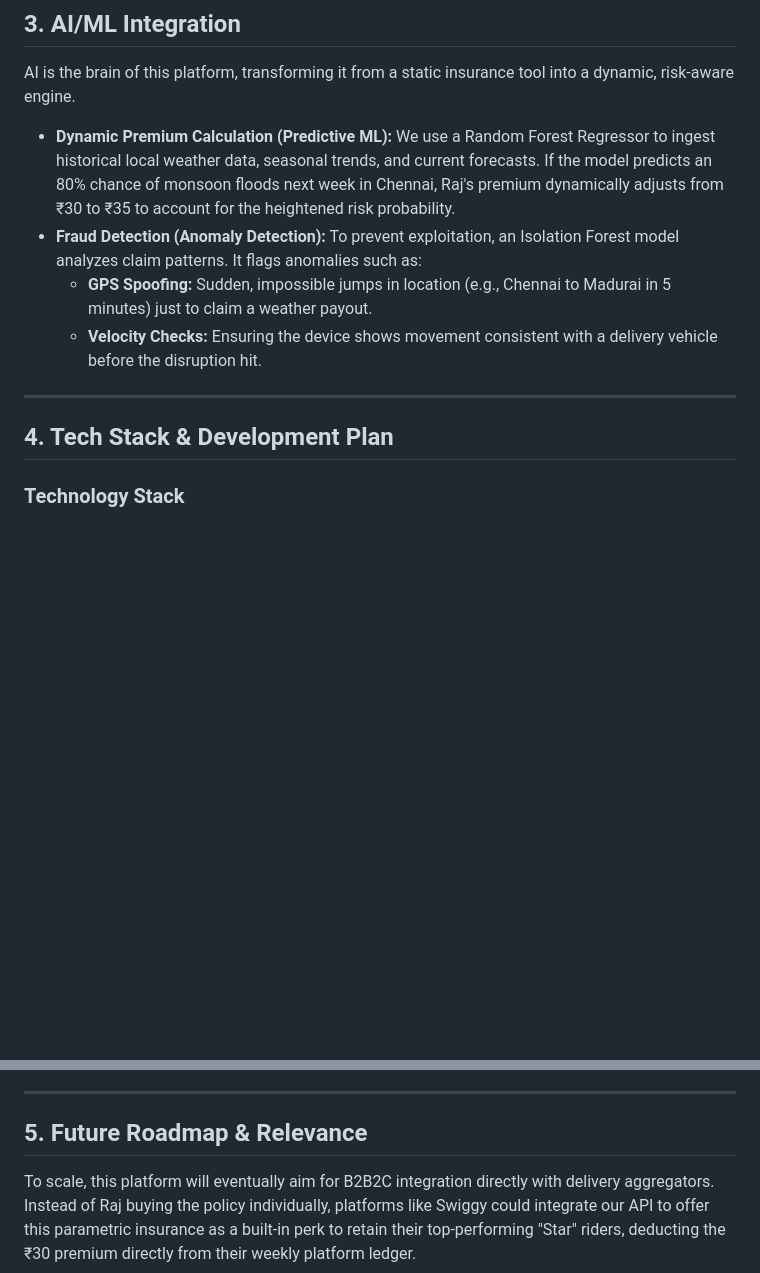
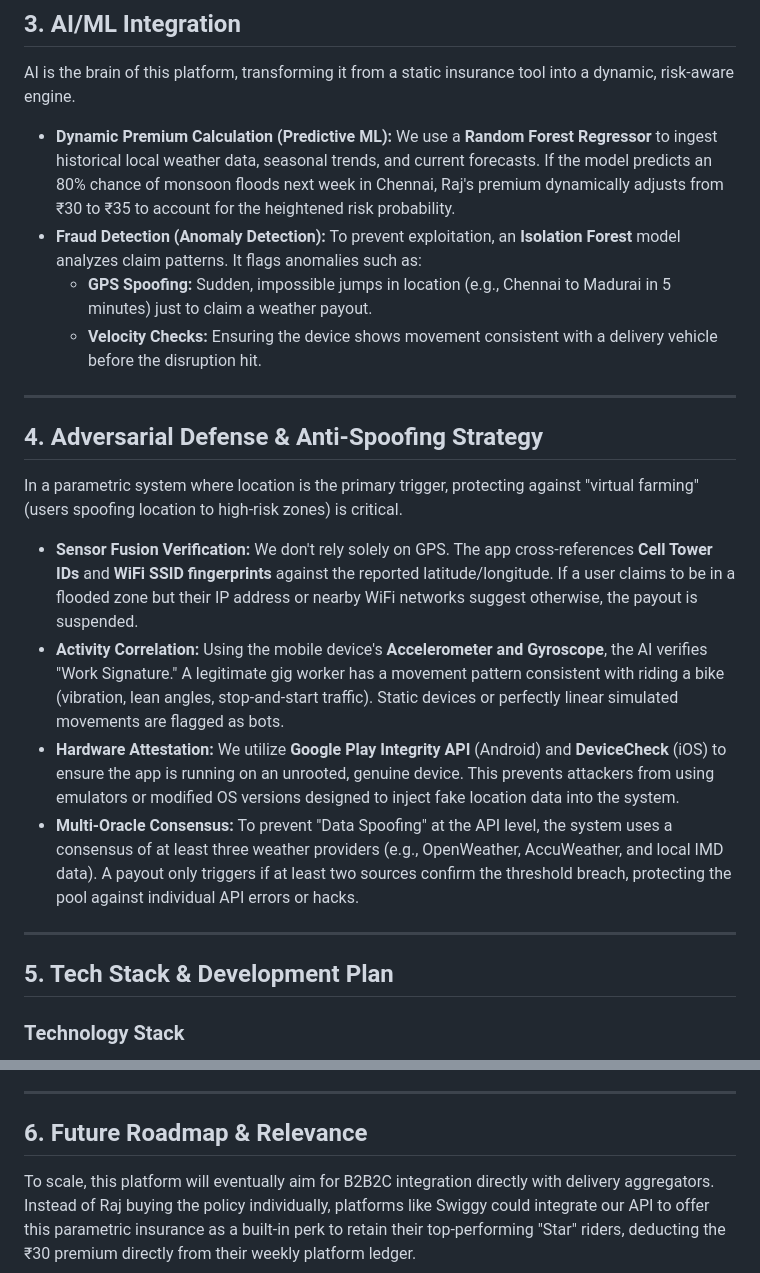
Before and after one commit to panbarasu11/GuideWire, a Markdown page: README.md, 2 parts joined by grey strips. GitHub-like rendering; blank space fills up the shorter version.

Commit message:
Update README with AI/ML features and strategies

```diff
--- a/README.md
+++ b/README.md
@@ -56,14 +56,25 @@ This platform must be Mobile. Web-based dashboards are impractical for riders wh
 
 AI is the brain of this platform, transforming it from a static insurance tool into a dynamic, risk-aware engine.
 
-* **Dynamic Premium Calculation (Predictive ML):** We use a Random Forest Regressor to ingest historical local weather data, seasonal trends, and current forecasts. If the model predicts an 80% chance of monsoon floods next week in Chennai, Raj's premium dynamically adjusts from ₹30 to ₹35 to account for the heightened risk probability.
-* **Fraud Detection (Anomaly Detection):** To prevent exploitation, an Isolation Forest model analyzes claim patterns. It flags anomalies such as:
+* **Dynamic Premium Calculation (Predictive ML):** We use a **Random Forest Regressor** to ingest historical local weather data, seasonal trends, and current forecasts. If the model predicts an 80% chance of monsoon floods next week in Chennai, Raj's premium dynamically adjusts from ₹30 to ₹35 to account for the heightened risk probability.
+* **Fraud Detection (Anomaly Detection):** To prevent exploitation, an **Isolation Forest** model analyzes claim patterns. It flags anomalies such as:
     * **GPS Spoofing:** Sudden, impossible jumps in location (e.g., Chennai to Madurai in 5 minutes) just to claim a weather payout.
     * **Velocity Checks:** Ensuring the device shows movement consistent with a delivery vehicle before the disruption hit.
 
 ---
 
-## 4. Tech Stack & Development Plan
+## 4. Adversarial Defense & Anti-Spoofing Strategy
+
+In a parametric system where location is the primary trigger, protecting against "virtual farming" (users spoofing location to high-risk zones) is critical.
+
+* **Sensor Fusion Verification:** We don't rely solely on GPS. The app cross-references **Cell Tower IDs** and **WiFi SSID fingerprints** against the reported latitude/longitude. If a user claims to be in a flooded zone but their IP address or nearby WiFi networks suggest otherwise, the payout is suspended.
+* **Activity Correlation:** Using the mobile device's **Accelerometer and Gyroscope**, the AI verifies "Work Signature." A legitimate gig worker has a movement pattern consistent with riding a bike (vibration, lean angles, stop-and-start traffic). Static devices or perfectly linear simulated movements are flagged as bots.
+* **Hardware Attestation:** We utilize **Google Play Integrity API** (Android) and **DeviceCheck** (iOS) to ensure the app is running on an unrooted, genuine device. This prevents attackers from using emulators or modified OS versions designed to inject fake location data into the system.
+* **Multi-Oracle Consensus:** To prevent "Data Spoofing" at the API level, the system uses a consensus of at least three weather providers (e.g., OpenWeather, AccuWeather, and local IMD data). A payout only triggers if at least two sources confirm the threshold breach, protecting the pool against individual API errors or hacks.
+
+---
+
+## 5. Tech Stack & Development Plan
 
 ### Technology Stack
 * **Frontend:** React Native (Mobile App) / Tailwind CSS
@@ -81,5 +92,5 @@ AI is the brain of this platform, transforming it from a static insurance tool i
 
 ---
 
-## 5. Future Roadmap & Relevance
+## 6. Future Roadmap & Relevance
 To scale, this platform will eventually aim for B2B2C integration directly with delivery aggregators. Instead of Raj buying the policy individually, platforms like Swiggy could integrate our API to offer this parametric insurance as a built-in perk to retain their top-performing "Star" riders, deducting the ₹30 premium directly from their weekly platform ledger.
```
